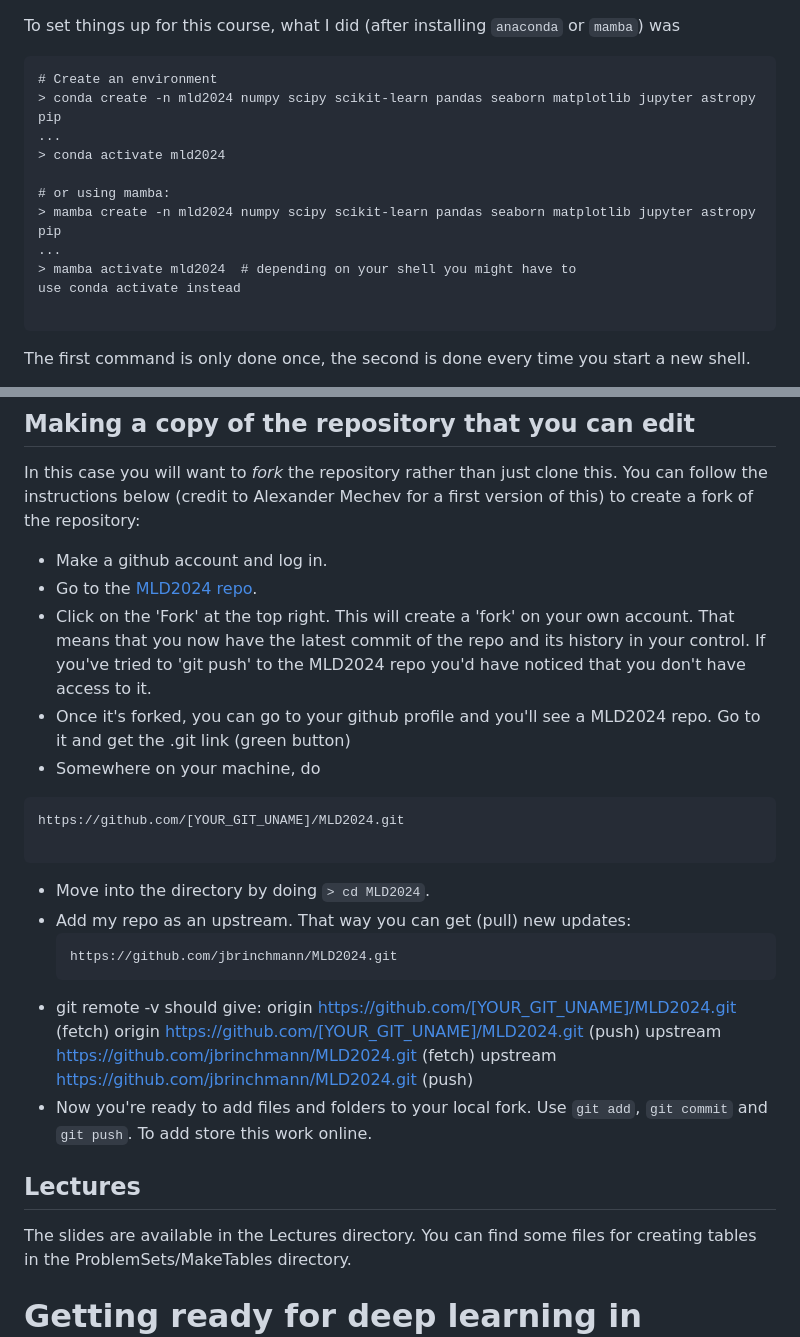
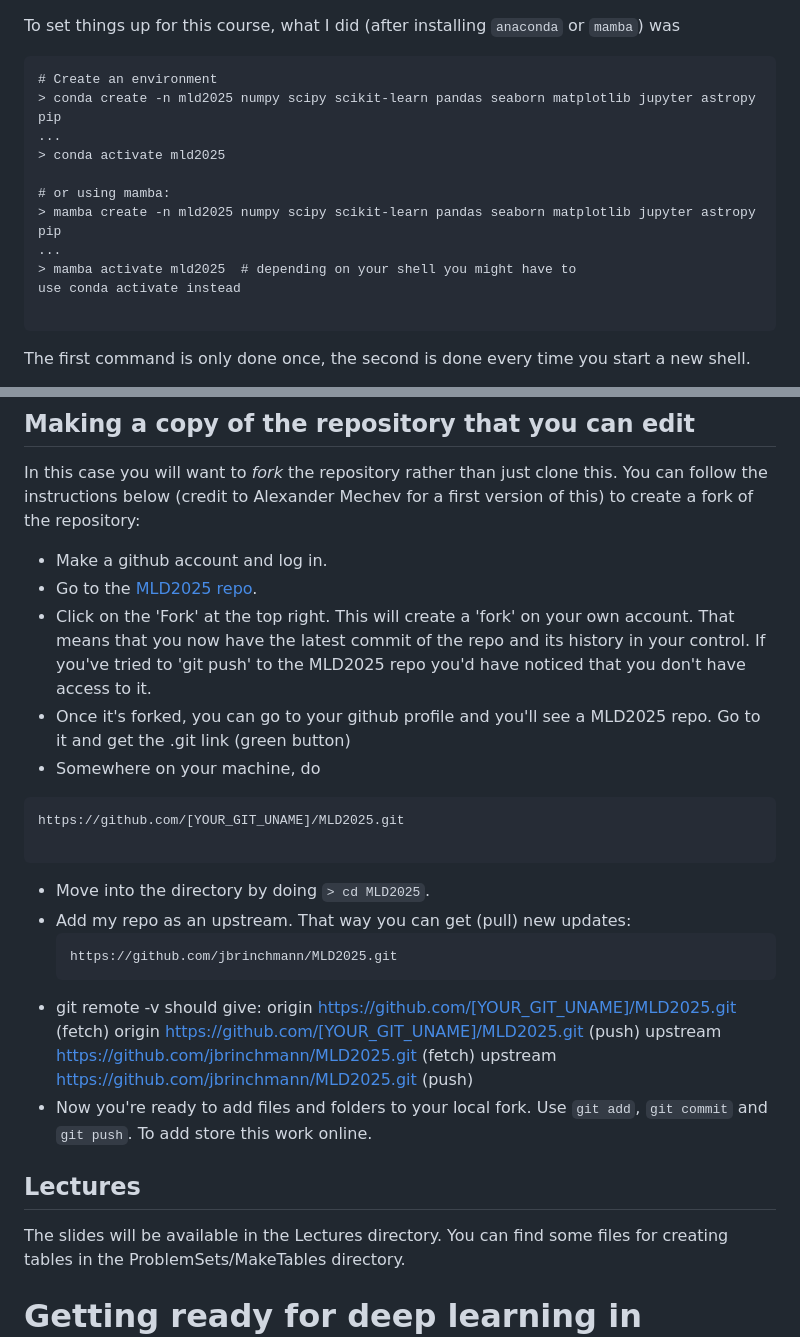
Before and after one commit to pedrobranco1999/MLD2025, a Markdown page: README.md, 2 parts joined by grey strips. Rendered like a GitHub page.

Commit message:
Updated to 2025

````diff
--- a/README.md
+++ b/README.md
@@ -135,14 +135,14 @@ To set things up for this course, what I did (after installing
 `anaconda` or `mamba`) was
 ```
 # Create an environment
-> conda create -n mld2024 numpy scipy scikit-learn pandas seaborn matplotlib jupyter astropy pip
+> conda create -n mld2025 numpy scipy scikit-learn pandas seaborn matplotlib jupyter astropy pip
 ...
-> conda activate mld2024
+> conda activate mld2025
 
 # or using mamba:
-> mamba create -n mld2024 numpy scipy scikit-learn pandas seaborn matplotlib jupyter astropy pip
+> mamba create -n mld2025 numpy scipy scikit-learn pandas seaborn matplotlib jupyter astropy pip
 ...
-> mamba activate mld2024  # depending on your shell you might have to
+> mamba activate mld2025  # depending on your shell you might have to
 use conda activate instead
 
 ```
@@ -171,38 +171,38 @@ clone this. You can follow the instructions below (credit to Alexander
 Mechev for a first version of this) to create a fork of the repository:
 
 -    Make a github account and log in.
--    Go to the [MLD2024
-     repo](https://github.com/jbrinchmann/MLD2024).
+-    Go to the [MLD2025
+     repo](https://github.com/jbrinchmann/MLD2025).
 -    Click on the 'Fork' at the top right. This will create a 'fork'
      on your own account. That means that you now have the latest
      commit of the repo and its history in your control. If you've
-     tried to 'git push' to the MLD2024 repo you'd have noticed that
+     tried to 'git push' to the MLD2025 repo you'd have noticed that
      you don't have access to it.
 -    Once it's forked, you can go to your github profile and you'll
-     see a MLD2024 repo. Go to it and get the .git link (green button)
+     see a MLD2025 repo. Go to it and get the .git link (green button)
 -    Somewhere on your machine, do
 
 ```  git clone git clone
-https://github.com/[YOUR_GIT_UNAME]/MLD2024.git
+https://github.com/[YOUR_GIT_UNAME]/MLD2025.git
 
 ```
-- 	 Move into the directory by doing `> cd MLD2024`.
+- 	 Move into the directory by doing `> cd MLD2025`.
 -    Add my repo as an upstream. That way you can get (pull) new
      updates:
 	 ```git remote add upstream
-     https://github.com/jbrinchmann/MLD2024.git
+     https://github.com/jbrinchmann/MLD2025.git
 	 ```
 -    git remote -v should give: origin
-     https://github.com/[YOUR_GIT_UNAME]/MLD2024.git (fetch) origin
-     https://github.com/[YOUR_GIT_UNAME]/MLD2024.git (push) upstream
-     https://github.com/jbrinchmann/MLD2024.git (fetch) upstream
-     https://github.com/jbrinchmann/MLD2024.git (push)
+     https://github.com/[YOUR_GIT_UNAME]/MLD2025.git (fetch) origin
+     https://github.com/[YOUR_GIT_UNAME]/MLD2025.git (push) upstream
+     https://github.com/jbrinchmann/MLD2025.git (fetch) upstream
+     https://github.com/jbrinchmann/MLD2025.git (push)
 -    Now you're ready to add files and folders to your local fork. Use
      `git add`, `git commit` and `git push`. To add store this work online.
 
 ## Lectures
 
-The slides are available in the Lectures directory. You can find some
+The slides will be available in the Lectures directory. You can find some
 files for creating tables in the ProblemSets/MakeTables directory.
 
 
````
